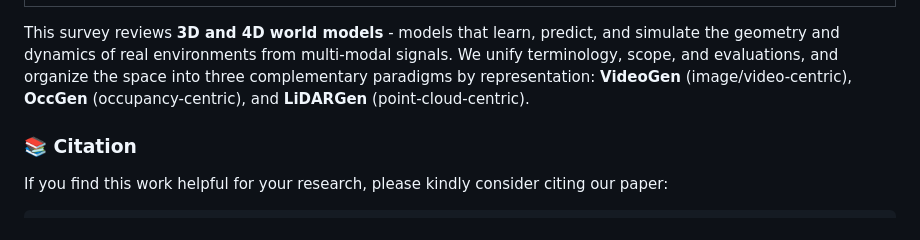
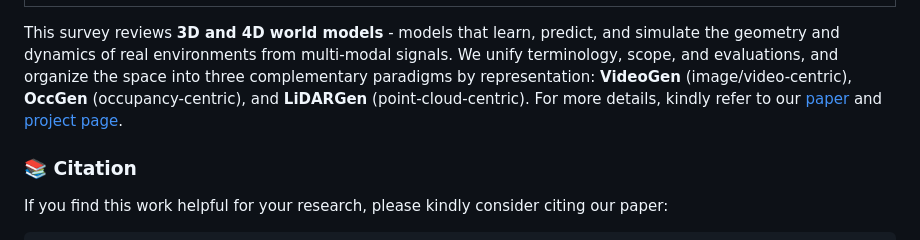
Before and after one commit to worldbench/survey, a Markdown page: README.md, the part around the change. GitHub-like rendering.

```diff
--- a/README.md
+++ b/README.md
@@ -7,7 +7,9 @@
 | <img width="100%" src="docs/figures/teaser.png"> |
 |:-:|
 
-This survey reviews **3D and 4D world models** - models that learn, predict, and simulate the geometry and dynamics of real environments from multi-modal signals. We unify terminology, scope, and evaluations, and organize the space into three complementary paradigms by representation: **VideoGen** (image/video-centric), **OccGen** (occupancy-centric), and **LiDARGen** (point-cloud-centric).
+This survey reviews **3D and 4D world models** - models that learn, predict, and simulate the geometry and dynamics of real environments from multi-modal signals. We unify terminology, scope, and evaluations, and organize the space into three complementary paradigms by representation: **VideoGen** (image/video-centric), **OccGen** (occupancy-centric), and **LiDARGen** (point-cloud-centric). For more details, kindly refer to our [paper](docs/paper.pdf) and [project page](https://worldbench.github.io/survey).
+
+
 
 ### :books: Citation
 
```
